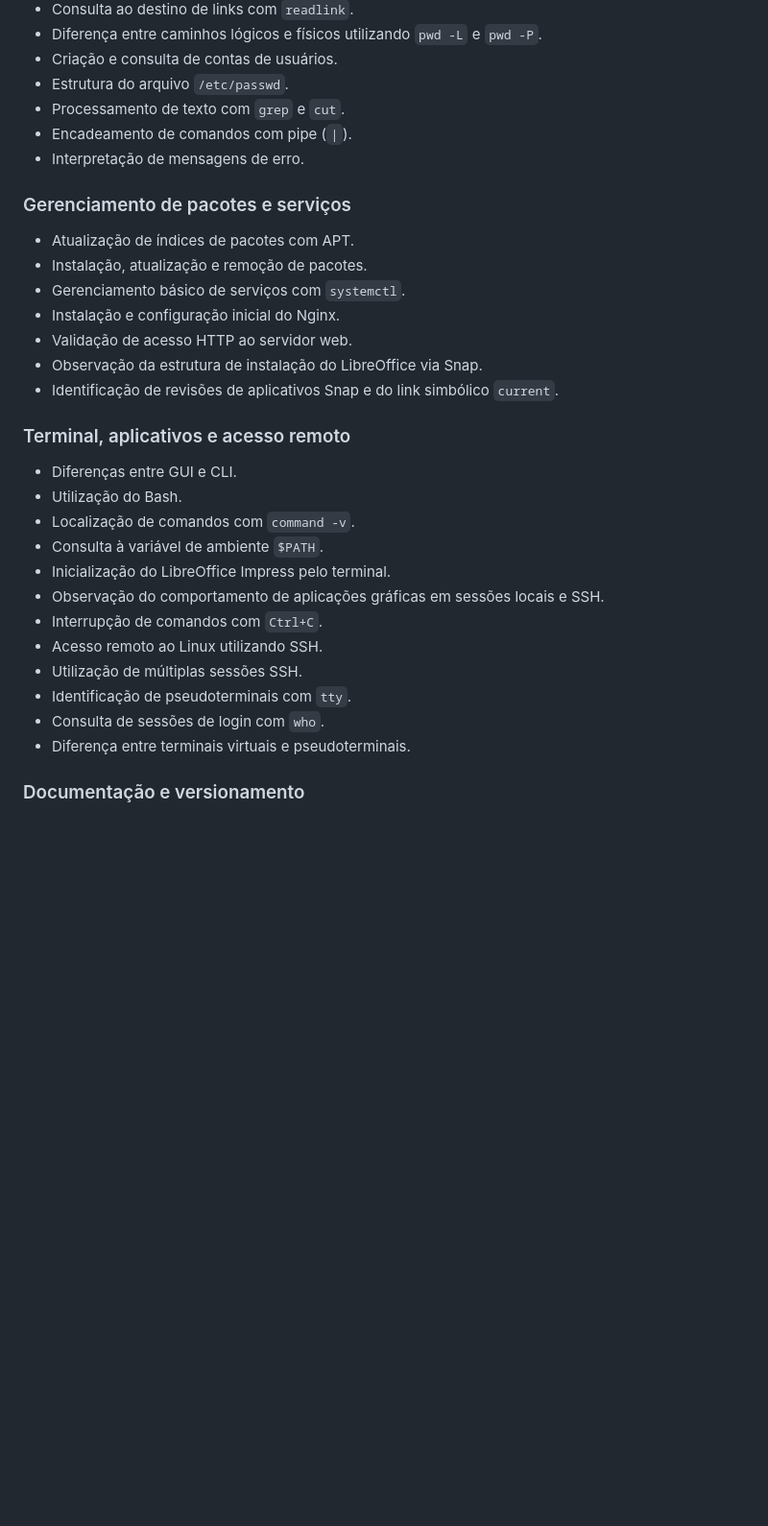
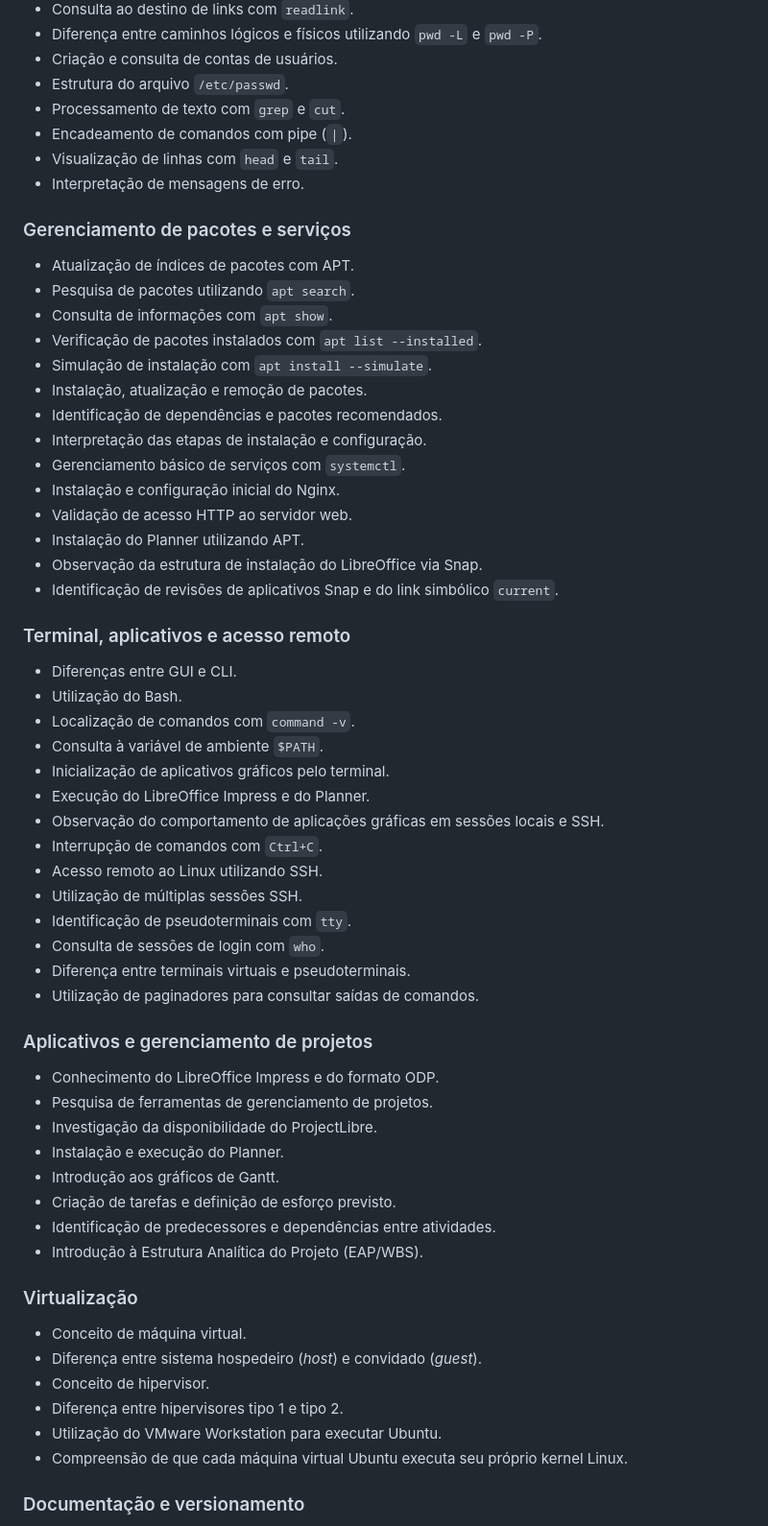
Before and after one commit to dias0001/linux-essentials, a Markdown page: README.md, the part around one of its changes. Shown at 96% size. Drawn GitHub-style; blank space fills up the shorter version.

```diff
--- a/README.md
+++ b/README.md
@@ -56,15 +55,23 @@ O projeto segue uma abordagem progressiva: **estudar, compreender, praticar, doc
 - Estrutura do arquivo `/etc/passwd`.
 - Processamento de texto com `grep` e `cut`.
 - Encadeamento de comandos com pipe (`|`).
+- Visualização de linhas com `head` e `tail`.
 - Interpretação de mensagens de erro.
 
 ### Gerenciamento de pacotes e serviços
 
 - Atualização de índices de pacotes com APT.
+- Pesquisa de pacotes utilizando `apt search`.
+- Consulta de informações com `apt show`.
+- Verificação de pacotes instalados com `apt list --installed`.
+- Simulação de instalação com `apt install --simulate`.
 - Instalação, atualização e remoção de pacotes.
+- Identificação de dependências e pacotes recomendados.
+- Interpretação das etapas de instalação e configuração.
 - Gerenciamento básico de serviços com `systemctl`.
 - Instalação e configuração inicial do Nginx.
 - Validação de acesso HTTP ao servidor web.
+- Instalação do Planner utilizando APT.
 - Observação da estrutura de instalação do LibreOffice via Snap.
 - Identificação de revisões de aplicativos Snap e do link simbólico `current`.
 
@@ -74,7 +81,8 @@ O projeto segue uma abordagem progressiva: **estudar, compreender, praticar, doc
 - Utilização do Bash.
 - Localização de comandos com `command -v`.
 - Consulta à variável de ambiente `$PATH`.
-- Inicialização do LibreOffice Impress pelo terminal.
+- Inicialização de aplicativos gráficos pelo terminal.
+- Execução do LibreOffice Impress e do Planner.
 - Observação do comportamento de aplicações gráficas em sessões locais e SSH.
 - Interrupção de comandos com `Ctrl+C`.
 - Acesso remoto ao Linux utilizando SSH.
@@ -82,6 +90,27 @@ O projeto segue uma abordagem progressiva: **estudar, compreender, praticar, doc
 - Identificação de pseudoterminais com `tty`.
 - Consulta de sessões de login com `who`.
 - Diferença entre terminais virtuais e pseudoterminais.
+- Utilização de paginadores para consultar saídas de comandos.
+
+### Aplicativos e gerenciamento de projetos
+
+- Conhecimento do LibreOffice Impress e do formato ODP.
+- Pesquisa de ferramentas de gerenciamento de projetos.
+- Investigação da disponibilidade do ProjectLibre.
+- Instalação e execução do Planner.
+- Introdução aos gráficos de Gantt.
+- Criação de tarefas e definição de esforço previsto.
+- Identificação de predecessores e dependências entre atividades.
+- Introdução à Estrutura Analítica do Projeto (EAP/WBS).
+
+### Virtualização
+
+- Conceito de máquina virtual.
+- Diferença entre sistema hospedeiro (*host*) e convidado (*guest*).
+- Conceito de hipervisor.
+- Diferença entre hipervisores tipo 1 e tipo 2.
+- Utilização do VMware Workstation para executar Ubuntu.
+- Compreensão de que cada máquina virtual Ubuntu executa seu próprio kernel Linux.
 
 ### Documentação e versionamento
 
```
Also changed, not shown: other parts of README.md (+48 -7 lines).
